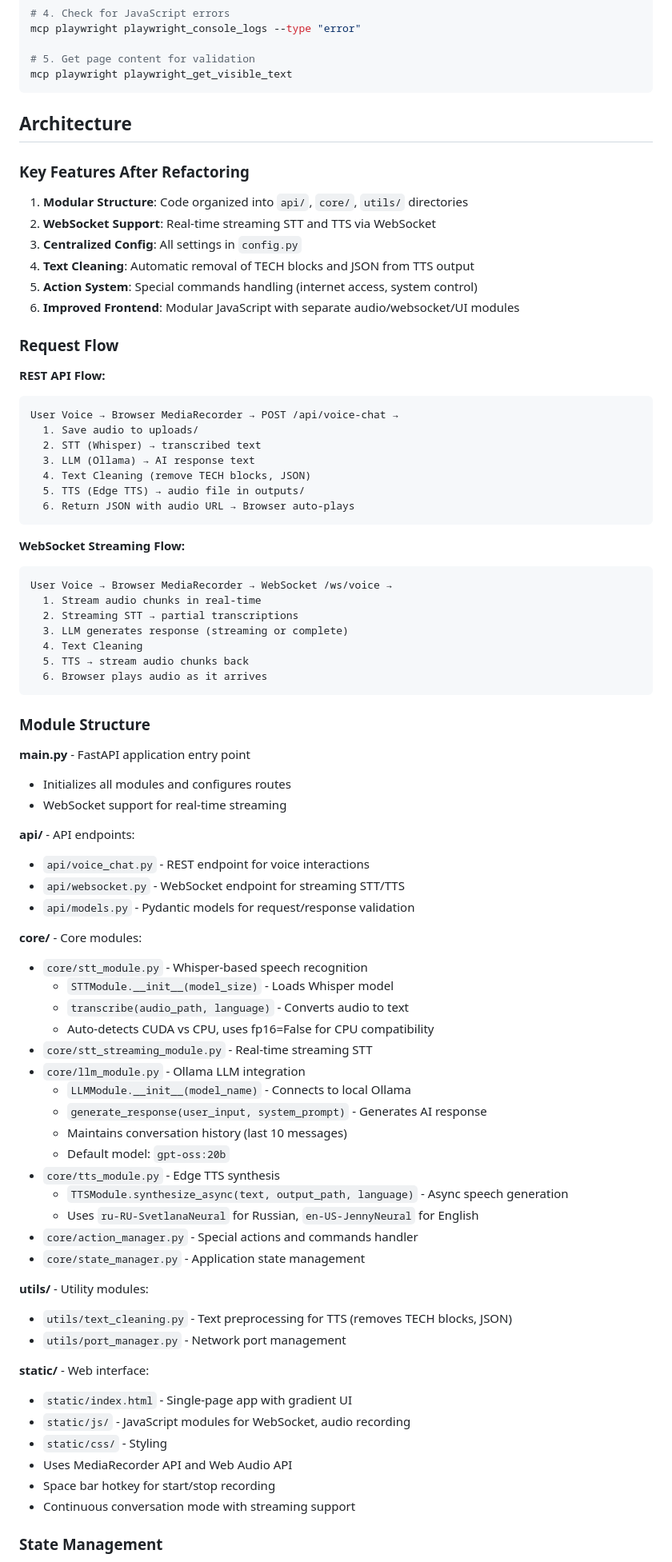
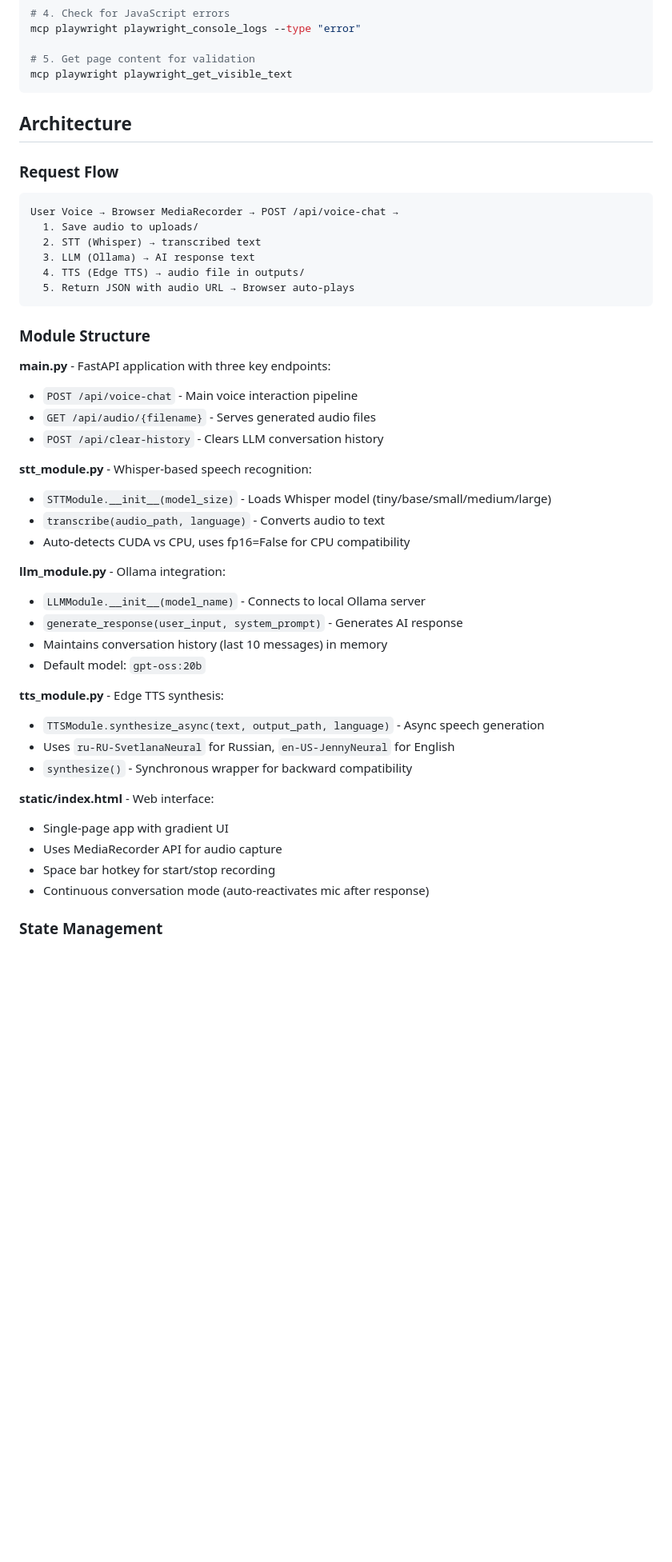
Before and after one commit to GrafGigorio/blaby, a Markdown page: CLAUDE.md, the part around one of its changes. Shown at 80% size. GitHub-like rendering; blank space fills up the shorter version.

````diff
--- a/CLAUDE.md
+++ b/CLAUDE.md
@@ -156,78 +140,44 @@ mcp playwright playwright_get_visible_text
 
 ## Architecture
 
-### Key Features After Refactoring
-
-1. **Modular Structure**: Code organized into `api/`, `core/`, `utils/` directories
-2. **WebSocket Support**: Real-time streaming STT and TTS via WebSocket
-3. **Centralized Config**: All settings in `config.py`
-4. **Text Cleaning**: Automatic removal of TECH blocks and JSON from TTS output
-5. **Action System**: Special commands handling (internet access, system control)
-6. **Improved Frontend**: Modular JavaScript with separate audio/websocket/UI modules
-
 ### Request Flow
-
-**REST API Flow:**
 ```
 User Voice → Browser MediaRecorder → POST /api/voice-chat →
   1. Save audio to uploads/
   2. STT (Whisper) → transcribed text
   3. LLM (Ollama) → AI response text
-  4. Text Cleaning (remove TECH blocks, JSON)
-  5. TTS (Edge TTS) → audio file in outputs/
-  6. Return JSON with audio URL → Browser auto-plays
-```
-
-**WebSocket Streaming Flow:**
-```
-User Voice → Browser MediaRecorder → WebSocket /ws/voice →
-  1. Stream audio chunks in real-time
-  2. Streaming STT → partial transcriptions
-  3. LLM generates response (streaming or complete)
-  4. Text Cleaning
-  5. TTS → stream audio chunks back
-  6. Browser plays audio as it arrives
+  4. TTS (Edge TTS) → audio file in outputs/
+  5. Return JSON with audio URL → Browser auto-plays
 ```
 
 ### Module Structure
 
-**main.py** - FastAPI application entry point
-- Initializes all modules and configures routes
-- WebSocket support for real-time streaming
+**main.py** - FastAPI application with three key endpoints:
+- `POST /api/voice-chat` - Main voice interaction pipeline
+- `GET /api/audio/{filename}` - Serves generated audio files
+- `POST /api/clear-history` - Clears LLM conversation history
 
-**api/** - API endpoints:
-- `api/voice_chat.py` - REST endpoint for voice interactions
-- `api/websocket.py` - WebSocket endpoint for streaming STT/TTS
-- `api/models.py` - Pydantic models for request/response validation
+**stt_module.py** - Whisper-based speech recognition:
+- `STTModule.__init__(model_size)` - Loads Whisper model (tiny/base/small/medium/large)
+- `transcribe(audio_path, language)` - Converts audio to text
+- Auto-detects CUDA vs CPU, uses fp16=False for CPU compatibility
 
-**core/** - Core modules:
-- `core/stt_module.py` - Whisper-based speech recognition
-  - `STTModule.__init__(model_size)` - Loads Whisper model
-  - `transcribe(audio_path, language)` - Converts audio to text
-  - Auto-detects CUDA vs CPU, uses fp16=False for CPU compatibility
-- `core/stt_streaming_module.py` - Real-time streaming STT
-- `core/llm_module.py` - Ollama LLM integration
-  - `LLMModule.__init__(model_name)` - Connects to local Ollama
-  - `generate_response(user_input, system_prompt)` - Generates AI response
-  - Maintains conversation history (last 10 messages)
-  - Default model: `gpt-oss:20b`
-- `core/tts_module.py` - Edge TTS synthesis
-  - `TTSModule.synthesize_async(text, output_path, language)` - Async speech generation
-  - Uses `ru-RU-SvetlanaNeural` for Russian, `en-US-JennyNeural` for English
-- `core/action_manager.py` - Special actions and commands handler
-- `core/state_manager.py` - Application state management
+**llm_module.py** - Ollama integration:
+- `LLMModule.__init__(model_name)` - Connects to local Ollama server
+- `generate_response(user_input, system_prompt)` - Generates AI response
+- Maintains conversation history (last 10 messages) in memory
+- Default model: `gpt-oss:20b`
 
-**utils/** - Utility modules:
-- `utils/text_cleaning.py` - Text preprocessing for TTS (removes TECH blocks, JSON)
-- `utils/port_manager.py` - Network port management
+**tts_module.py** - Edge TTS synthesis:
+- `TTSModule.synthesize_async(text, output_path, language)` - Async speech generation
+- Uses `ru-RU-SvetlanaNeural` for Russian, `en-US-JennyNeural` for English
+- `synthesize()` - Synchronous wrapper for backward compatibility
 
-**static/** - Web interface:
-- `static/index.html` - Single-page app with gradient UI
-- `static/js/` - JavaScript modules for WebSocket, audio recording
-- `static/css/` - Styling
-- Uses MediaRecorder API and Web Audio API
+**static/index.html** - Web interface:
+- Single-page app with gradient UI
+- Uses MediaRecorder API for audio capture
 - Space bar hotkey for start/stop recording
-- Continuous conversation mode with streaming support
+- Continuous conversation mode (auto-reactivates mic after response)
 
 ### State Management
 
````
Also changed, not shown: other parts of CLAUDE.md (+27 -112 lines).
